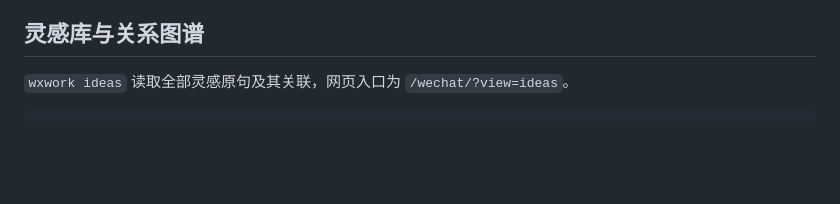
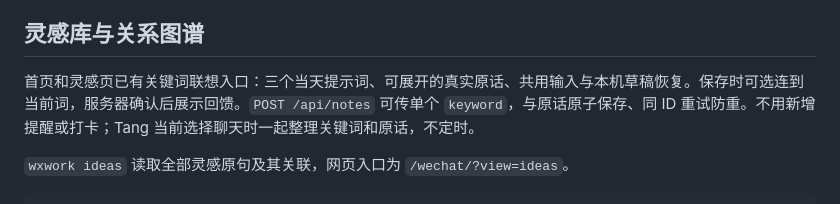
Before and after one commit to tang730125633/wechat-article-producer, a Markdown page: skills/wechat-article-producer/SKILL.md, the part around the change. Drawn GitHub-style; blank space fills up the shorter version.

````diff
--- a/skills/wechat-article-producer/SKILL.md
+++ b/skills/wechat-article-producer/SKILL.md
@@ -53,6 +53,8 @@ wxwork open ARTICLE_ID
 
 ## 灵感库与关系图谱
 
+首页和灵感页已有关键词联想入口：三个当天提示词、可展开的真实原话、共用输入与本机草稿恢复。保存时可选连到当前词，服务器确认后展示回馈。`POST /api/notes` 可传单个 `keyword`，与原话原子保存、同 ID 重试防重。不用新增提醒或打卡；Tang 当前选择聊天时一起整理关键词和原话，不定时。
+
 `wxwork ideas` 读取全部灵感原句及其关联，网页入口为 `/wechat/?view=ideas`。
 
 ```sh
````
Also changed, not shown: workbench/README.md (+4 -0 lines).
